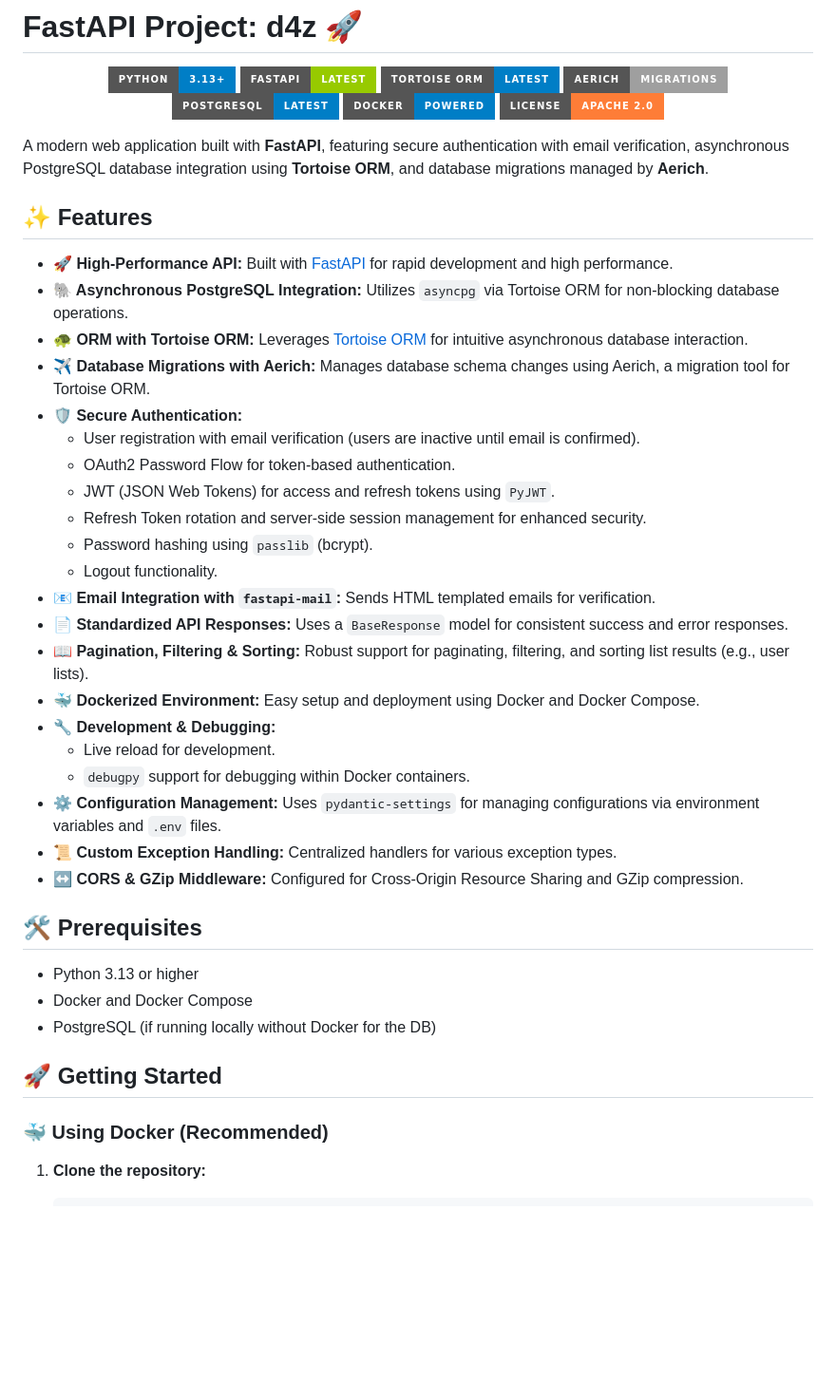
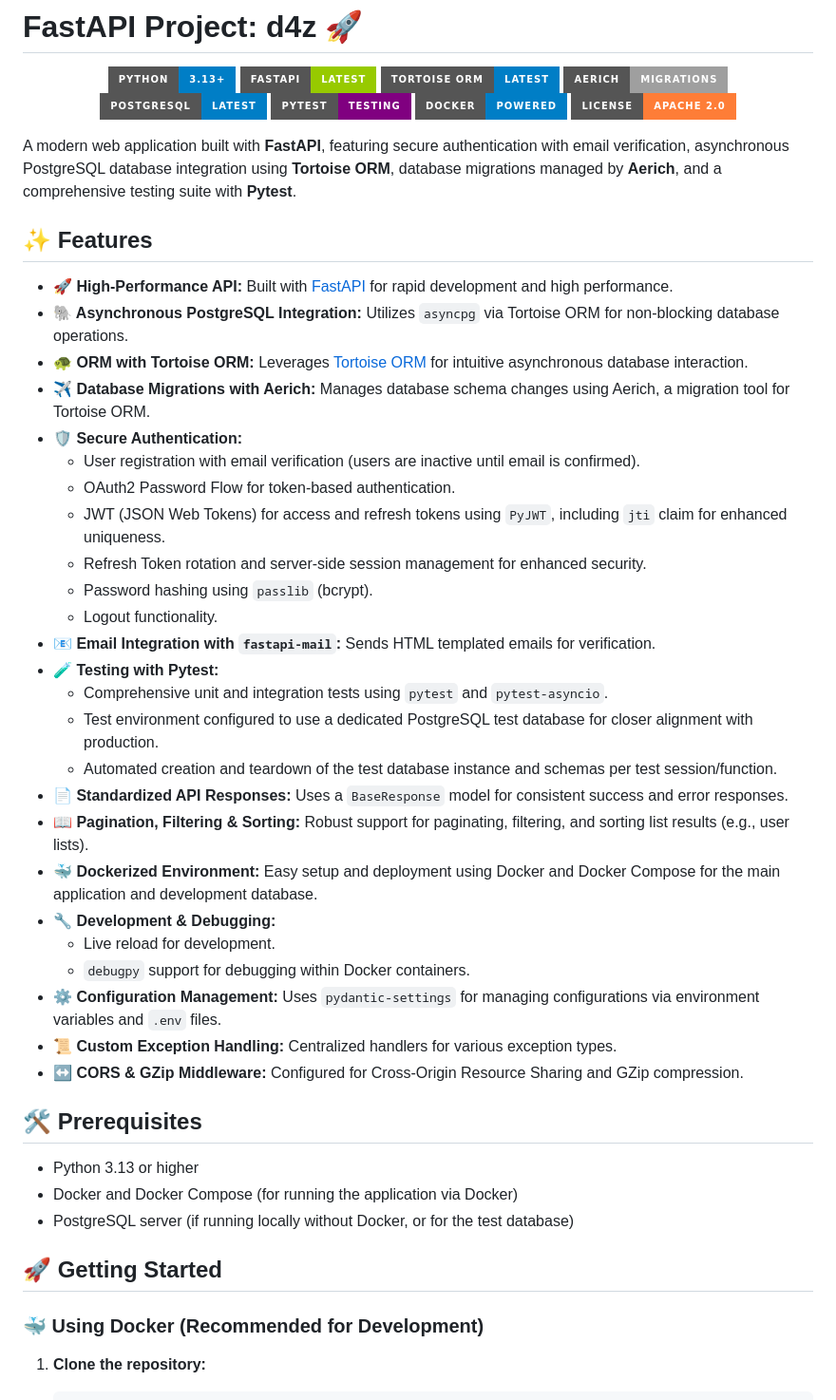
Before and after one commit to ratchanonth60/d4z, a Markdown page: README.md, the part around the change printed below. Shown: that part at 95% size. GitHub-like rendering; badges without logos; blank space fills up the shorter version.

````diff
--- a/README.md
+++ b/README.md
@@ -6,11 +6,12 @@
   <img src="https://img.shields.io/badge/Tortoise_ORM-latest-blue.svg?style=for-the-badge" alt="Tortoise ORM">
   <img src="https://img.shields.io/badge/Aerich-Migrations-lightgrey.svg?style=for-the-badge" alt="Aerich Migrations">
   <img src="https://img.shields.io/badge/PostgreSQL-latest-blue.svg?style=for-the-badge&logo=postgresql&logoColor=white" alt="PostgreSQL">
+  <img src="https://img.shields.io/badge/Pytest-Testing-purple.svg?style=for-the-badge&logo=pytest&logoColor=white" alt="Pytest">
   <img src="https://img.shields.io/badge/Docker-Powered-blue.svg?style=for-the-badge&logo=docker&logoColor=white" alt="Docker Powered">
   <img src="https://img.shields.io/badge/License-Apache_2.0-orange.svg?style=for-the-badge" alt="License">
 </p>
 
-A modern web application built with **FastAPI**, featuring secure authentication with email verification, asynchronous PostgreSQL database integration using **Tortoise ORM**, and database migrations managed by **Aerich**.
+A modern web application built with **FastAPI**, featuring secure authentication with email verification, asynchronous PostgreSQL database integration using **Tortoise ORM**, database migrations managed by **Aerich**, and a comprehensive testing suite with **Pytest**.
 
 ## ✨ Features
 
@@ -21,14 +22,18 @@ A modern web application built with **FastAPI**, featuring secure authentication
 * **🛡️ Secure Authentication:**
     * User registration with email verification (users are inactive until email is confirmed).
     * OAuth2 Password Flow for token-based authentication.
-    * JWT (JSON Web Tokens) for access and refresh tokens using `PyJWT`.
+    * JWT (JSON Web Tokens) for access and refresh tokens using `PyJWT`, including `jti` claim for enhanced uniqueness.
     * Refresh Token rotation and server-side session management for enhanced security.
     * Password hashing using `passlib` (bcrypt).
     * Logout functionality.
 * **📧 Email Integration with `fastapi-mail`:** Sends HTML templated emails for verification.
+* **🧪 Testing with Pytest:**
+    * Comprehensive unit and integration tests using `pytest` and `pytest-asyncio`.
+    * Test environment configured to use a dedicated PostgreSQL test database for closer alignment with production.
+    * Automated creation and teardown of the test database instance and schemas per test session/function.
 * **📄 Standardized API Responses:** Uses a `BaseResponse` model for consistent success and error responses.
 * **📖 Pagination, Filtering & Sorting:** Robust support for paginating, filtering, and sorting list results (e.g., user lists).
-* **🐳 Dockerized Environment:** Easy setup and deployment using Docker and Docker Compose.
+* **🐳 Dockerized Environment:** Easy setup and deployment using Docker and Docker Compose for the main application and development database.
 * **🔧 Development & Debugging:**
     * Live reload for development.
     * `debugpy` support for debugging within Docker containers.
@@ -39,12 +44,12 @@ A modern web application built with **FastAPI**, featuring secure authentication
 ## 🛠️ Prerequisites
 
 * Python 3.13 or higher
-* Docker and Docker Compose
-* PostgreSQL (if running locally without Docker for the DB)
+* Docker and Docker Compose (for running the application via Docker)
+* PostgreSQL server (if running locally without Docker, or for the test database)
 
 ## 🚀 Getting Started
 
-### 🐳 Using Docker (Recommended)
+### 🐳 Using Docker (Recommended for Development)
 
 1.  **Clone the repository:**
     ```bash
````
Also changed, not shown: other parts of README.md (+67 -55 lines).
